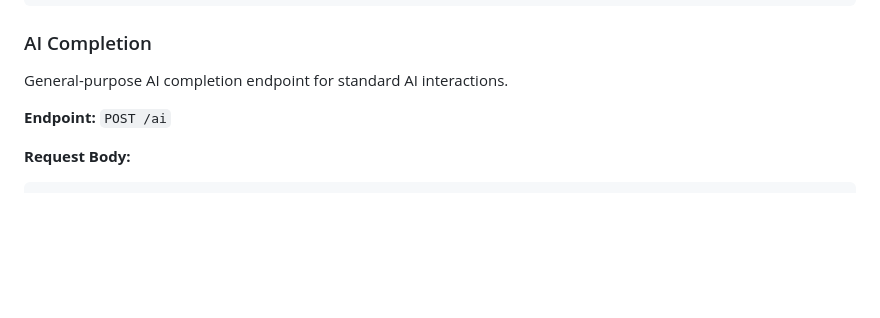
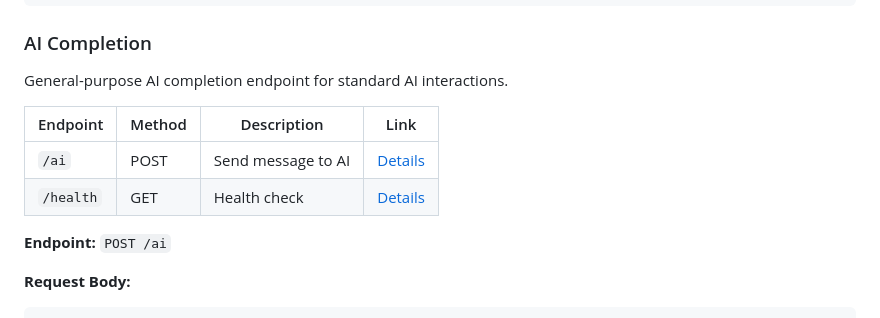
Before and after one commit to DashingNights/UE5_AI_API, a Markdown page: README.md, the part around one of its changes. Rendered like a GitHub page; blank space fills up the shorter version.

```diff
--- a/README.md
+++ b/README.md
@@ -154,6 +160,11 @@ Simple endpoint to verify the API is running.
 ### AI Completion
 
 General-purpose AI completion endpoint for standard AI interactions.
+
+| Endpoint | Method | Description | Link |
+|----------|--------|-------------|------|
+| `/ai` | POST | Send message to AI | [Details](#ai-completion) |
+| `/health` | GET | Health check | [Details](#health-check) |
 
 **Endpoint:** `POST /ai`
 
```
Also changed, not shown: other parts of README.md (+71 -46 lines).
